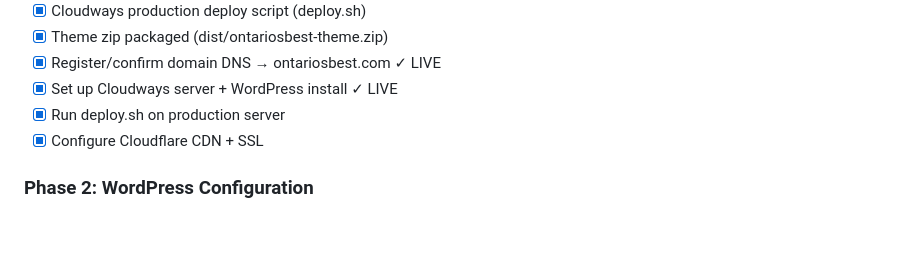
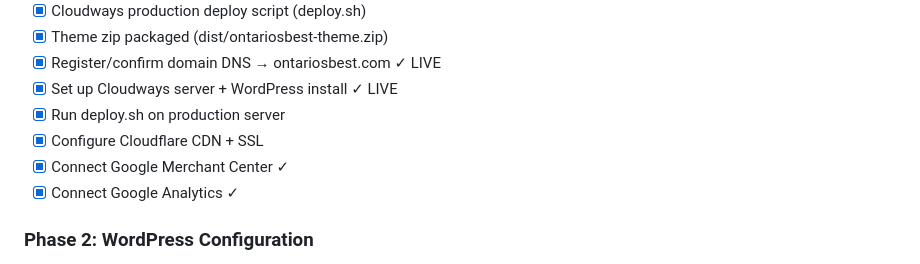
Before and after one commit to ShopHeck/Vibecode, a Markdown page: CLAUDE.md, the part around the change. GitHub-like rendering; blank space fills up the shorter version.

Commit message:
Mark Google Merchant Center + Analytics as connected
https://claude.ai/code/session_01VWTKFPbUko86auGEM9AKUq

```diff
--- a/CLAUDE.md
+++ b/CLAUDE.md
@@ -60,6 +60,8 @@ Vibecode/
 - [x] Set up Cloudways server + WordPress install ✓ LIVE
 - [x] Run deploy.sh on production server
 - [x] Configure Cloudflare CDN + SSL
+- [x] Connect Google Merchant Center ✓
+- [x] Connect Google Analytics ✓
 
 ### Phase 2: WordPress Configuration
 - [ ] Install all plugins — **free versions only** (see wordpress/plugins.md — install in listed order)
```
